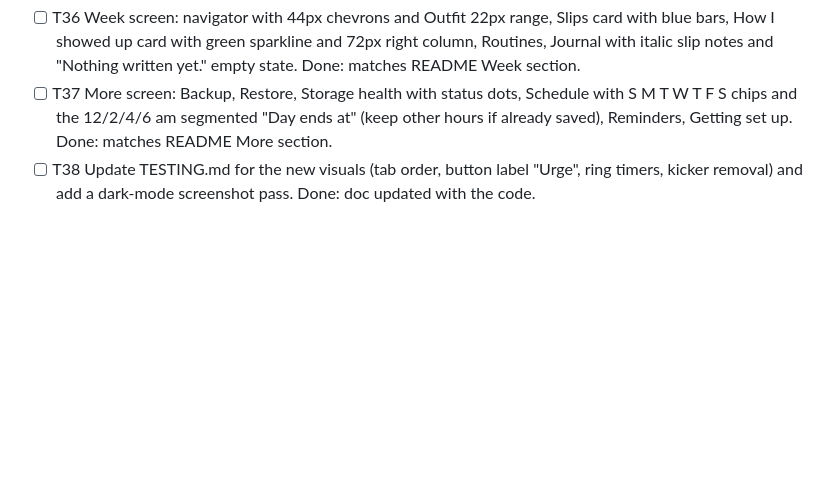
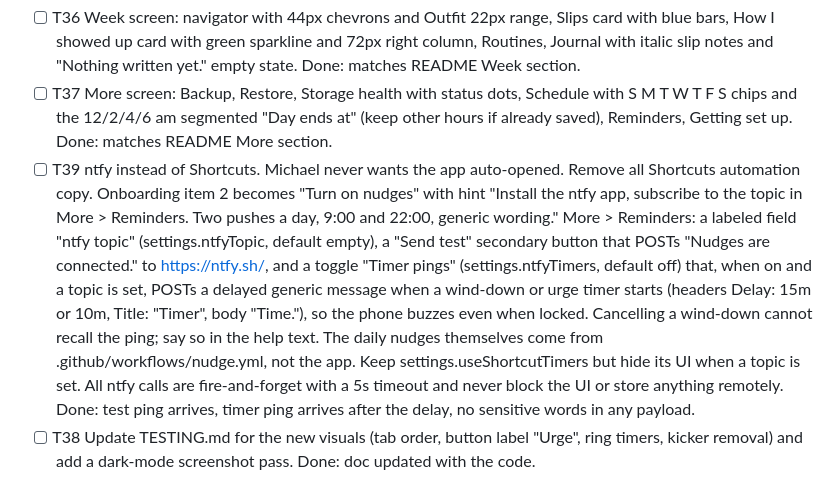
Before and after one commit to mjingram123/improvement-tracker, a Markdown page: BACKLOG.md, the part around the change. Drawn GitHub-style; blank space fills up the shorter version.

Commit message:
Backlog: T39 ntfy nudges and timer pings
Co-Authored-By: Claude Fable 5.1 <noreply@anthropic.com>

```diff
--- a/BACKLOG.md
+++ b/BACKLOG.md
@@ -12,6 +12,7 @@ Ordered. Top is next. Each ticket has a done condition. Bugs from QA go to the t
 - [ ] T35 Urge overlay: full-screen --bg layer, kicker plus 44px close, ask state and running state per README with the 260px gradient ring, bottom log section with the 78/68/1fr/auto grid, toasts "Rode it out. Logged." and "Logged.". Done: matches README Urge section.
 - [ ] T36 Week screen: navigator with 44px chevrons and Outfit 22px range, Slips card with blue bars, How I showed up card with green sparkline and 72px right column, Routines, Journal with italic slip notes and "Nothing written yet." empty state. Done: matches README Week section.
 - [ ] T37 More screen: Backup, Restore, Storage health with status dots, Schedule with S M T W T F S chips and the 12/2/4/6 am segmented "Day ends at" (keep other hours if already saved), Reminders, Getting set up. Done: matches README More section.
+- [ ] T39 ntfy instead of Shortcuts. Michael never wants the app auto-opened. Remove all Shortcuts automation copy. Onboarding item 2 becomes "Turn on nudges" with hint "Install the ntfy app, subscribe to the topic in More > Reminders. Two pushes a day, 9:00 and 22:00, generic wording." More > Reminders: a labeled field "ntfy topic" (settings.ntfyTopic, default empty), a "Send test" secondary button that POSTs "Nudges are connected." to https://ntfy.sh/<topic>, and a toggle "Timer pings" (settings.ntfyTimers, default off) that, when on and a topic is set, POSTs a delayed generic message when a wind-down or urge timer starts (headers Delay: 15m or 10m, Title: "Timer", body "Time."), so the phone buzzes even when locked. Cancelling a wind-down cannot recall the ping; say so in the help text. The daily nudges themselves come from .github/workflows/nudge.yml, not the app. Keep settings.useShortcutTimers but hide its UI when a topic is set. All ntfy calls are fire-and-forget with a 5s timeout and never block the UI or store anything remotely. Done: test ping arrives, timer ping arrives after the delay, no sensitive words in any payload.
 - [ ] T38 Update TESTING.md for the new visuals (tab order, button label "Urge", ring timers, kicker removal) and add a dark-mode screenshot pass. Done: doc updated with the code.
 
 ## Next
```
